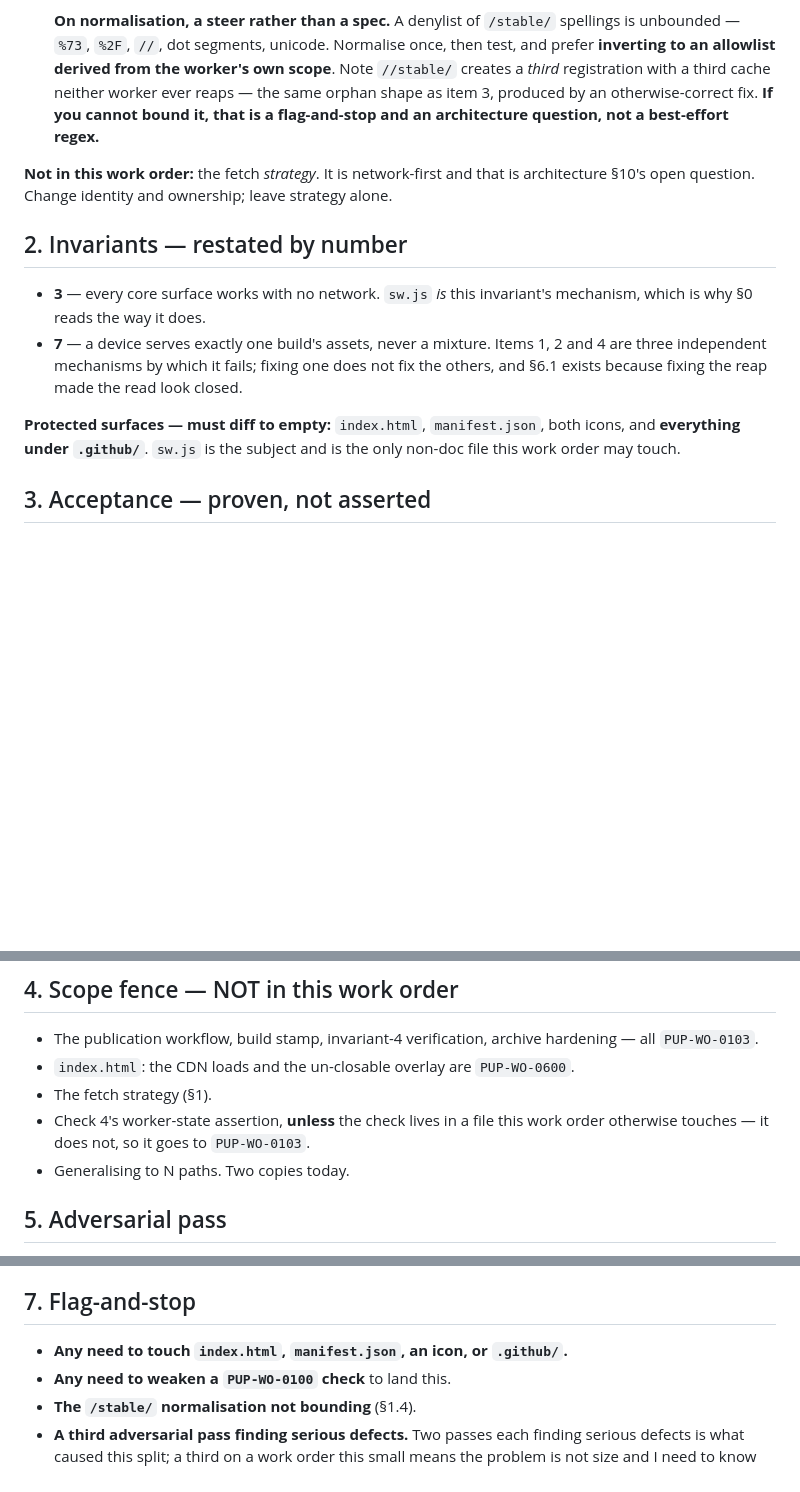
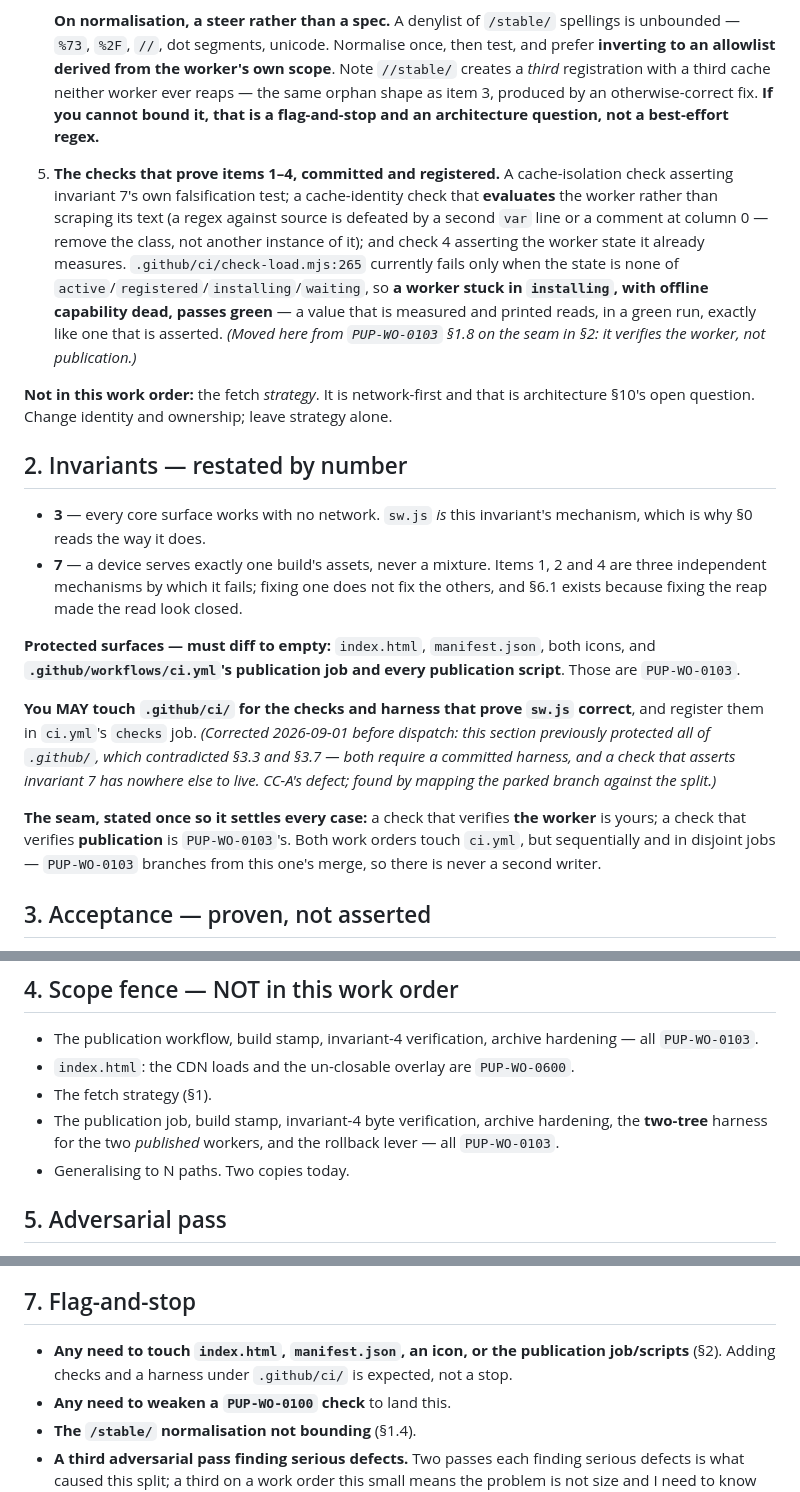
Before and after one commit to ikthys777/PupPad, a Markdown page: docs/work-orders/PUP-WO-0102.md, 3 parts joined by grey strips. GitHub-like rendering; blank space fills up the shorter version.

Commit message:
docs: PUP-WO-0102 contradicted itself on .github/ — corrected before dispatch
Found by mapping CC-B's parked branch (151980b) against the split before
dispatching, not by CC-B hitting it.

§2 protected everything under .github/ and §7 made touching it a flag-and-stop,
while §3.3 requires demonstrating invariant 7's falsification test and §3.7
requires every harness stub be shown able to fail. Both need a committed harness,
and a check asserting invariant 7 has nowhere else to live. CC-B would have
correctly stopped on day one — a wasted cycle caused by my document, not its
reading of it.

Corrected to state the seam once, so it settles every case rather than this one:
a check that verifies THE WORKER belongs to 0102; a check that verifies
PUBLICATION belongs to 0103. Both touch ci.yml, sequentially and in disjoint
jobs — 0103 branches from 0102's merge, so there is never a second writer.

Consequently §1.8 (check 4 asserting the worker state it already measures) moves
from 0103 to 0102 §1.5, on the same seam: it verifies the worker. Section number
retained in 0103 and not reused. 0102 §1.5 also picks up the cache-identity check
that evaluates the worker rather than scraping its text — removing the
regex-vs-parser class rather than another instance of it.

Co-Authored-By: Claude Opus 5 (1M context) <noreply@anthropic.com>
Claude-Session: https://claude.ai/code/session_01Mu6LvivxSVLtkgUKxEGn5s

```diff
--- a/docs/work-orders/PUP-WO-0102.md
+++ b/docs/work-orders/PUP-WO-0102.md
@@ -77,6 +77,18 @@ Four changes to `sw.js`, and nothing else in the file.
    otherwise-correct fix. **If you cannot bound it, that is a flag-and-stop and an
    architecture question, not a best-effort regex.**
 
+5. **The checks that prove items 1–4, committed and registered.** A cache-isolation
+   check asserting invariant 7's own falsification test; a cache-identity check that
+   **evaluates** the worker rather than scraping its text (a regex against source is
+   defeated by a second `var` line or a comment at column 0 — remove the class, not
+   another instance of it); and check 4 asserting the worker state it already
+   measures. `.github/ci/check-load.mjs:265` currently fails only when the state is
+   none of `active`/`registered`/`installing`/`waiting`, so **a worker stuck in
+   `installing`, with offline capability dead, passes green** — a value that is
+   measured and printed reads, in a green run, exactly like one that is asserted.
+   *(Moved here from `PUP-WO-0103` §1.8 on the seam in §2: it verifies the worker,
+   not publication.)*
+
 **Not in this work order:** the fetch *strategy*. It is network-first and that is
 architecture §10's open question. Change identity and ownership; leave strategy alone.
 
@@ -89,8 +101,20 @@ architecture §10's open question. Change identity and ownership; leave strategy
   the others, and §6.1 exists because fixing the reap made the read look closed.
 
 **Protected surfaces — must diff to empty:** `index.html`, `manifest.json`, both
-icons, and **everything under `.github/`**. `sw.js` is the subject and is the only
-non-doc file this work order may touch.
+icons, and **`.github/workflows/ci.yml`'s publication job and every publication
+script**. Those are `PUP-WO-0103`.
+
+**You MAY touch `.github/ci/` for the checks and harness that prove `sw.js`
+correct**, and register them in `ci.yml`'s `checks` job. *(Corrected 2026-09-01
+before dispatch: this section previously protected all of `.github/`, which
+contradicted §3.3 and §3.7 — both require a committed harness, and a check that
+asserts invariant 7 has nowhere else to live. CC-A's defect; found by mapping the
+parked branch against the split.)*
+
+**The seam, stated once so it settles every case:** a check that verifies **the
+worker** is yours; a check that verifies **publication** is `PUP-WO-0103`'s. Both
+work orders touch `ci.yml`, but sequentially and in disjoint jobs — `PUP-WO-0103`
+branches from this one's merge, so there is never a second writer.
 
 ## 3. Acceptance — proven, not asserted
 
@@ -121,8 +145,9 @@ non-doc file this work order may touch.
   hardening — all `PUP-WO-0103`.
 - `index.html`: the CDN loads and the un-closable overlay are `PUP-WO-0600`.
 - The fetch strategy (§1).
-- Check 4's worker-state assertion, **unless** the check lives in a file this work
-  order otherwise touches — it does not, so it goes to `PUP-WO-0103`.
+- The publication job, build stamp, invariant-4 byte verification, archive
+  hardening, the **two-tree** harness for the two *published* workers, and the
+  rollback lever — all `PUP-WO-0103`.
 - Generalising to N paths. Two copies today.
 
 ## 5. Adversarial pass
@@ -158,7 +183,9 @@ status as a checkable fact.
 
 ## 7. Flag-and-stop
 
-- **Any need to touch `index.html`, `manifest.json`, an icon, or `.github/`.**
+- **Any need to touch `index.html`, `manifest.json`, an icon, or the publication
+  job/scripts** (§2). Adding checks and a harness under `.github/ci/` is expected,
+  not a stop.
 - **Any need to weaken a `PUP-WO-0100` check** to land this.
 - **The `/stable/` normalisation not bounding** (§1.4).
 - **A third adversarial pass finding serious defects.** Two passes each finding
```
Also changed, not shown: docs/work-orders/PUP-WO-0103.md (+4 -1 lines).
